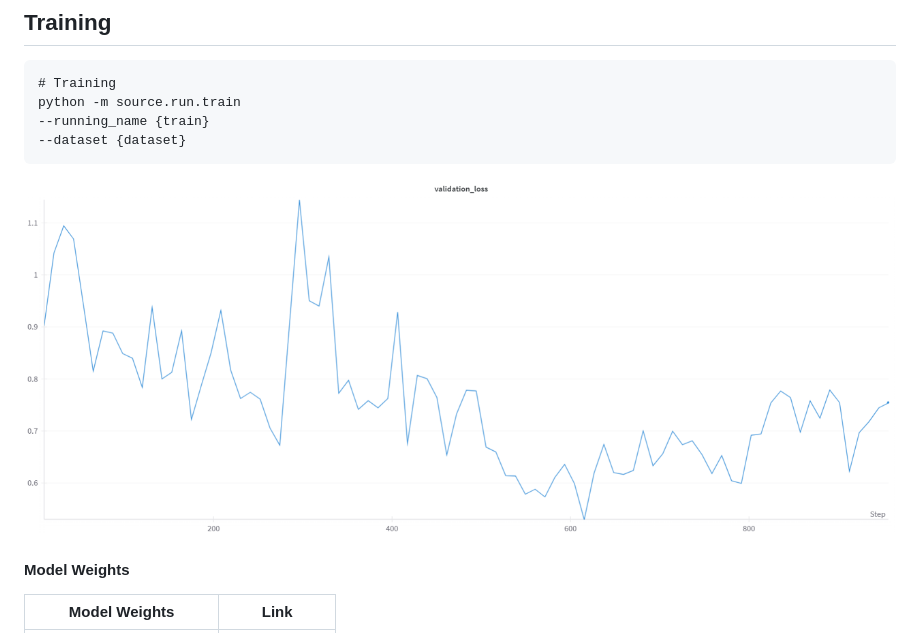
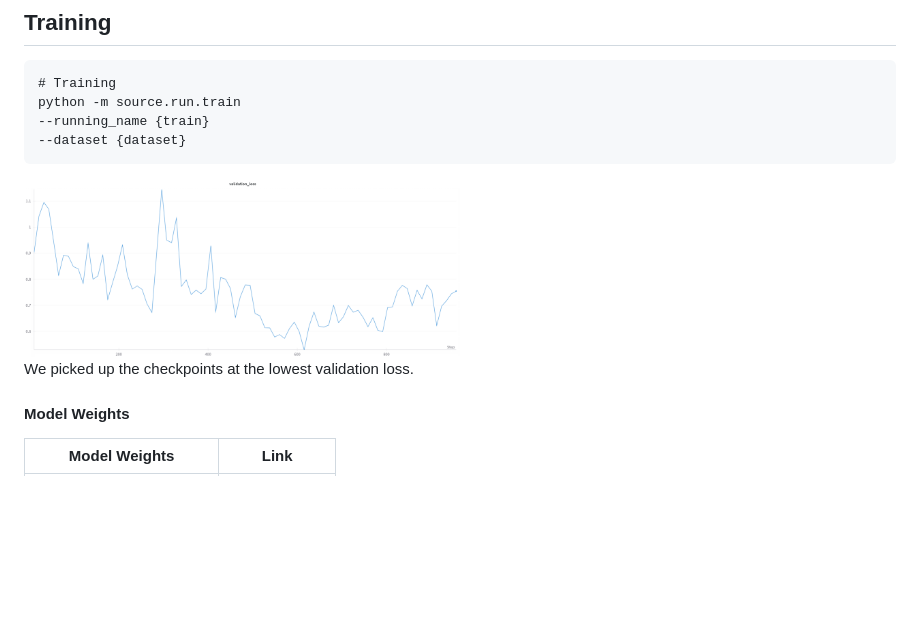
Before and after one commit to leeds1219/ReSCORE, a Markdown page: README.md, the part around the change. GitHub-like rendering; blank space fills up the shorter version.

````diff
--- a/README.md
+++ b/README.md
@@ -52,7 +52,9 @@ python -m source.run.train
 --dataset {dataset}
 ```
 
-![Training Loss](assets/loss.png)
+<img src="assets/loss.png" width="50%" />
+
+We picked up the checkpoints at the lowest validation loss.
 
 #### Model Weights
 | Model Weights | Link |
````
